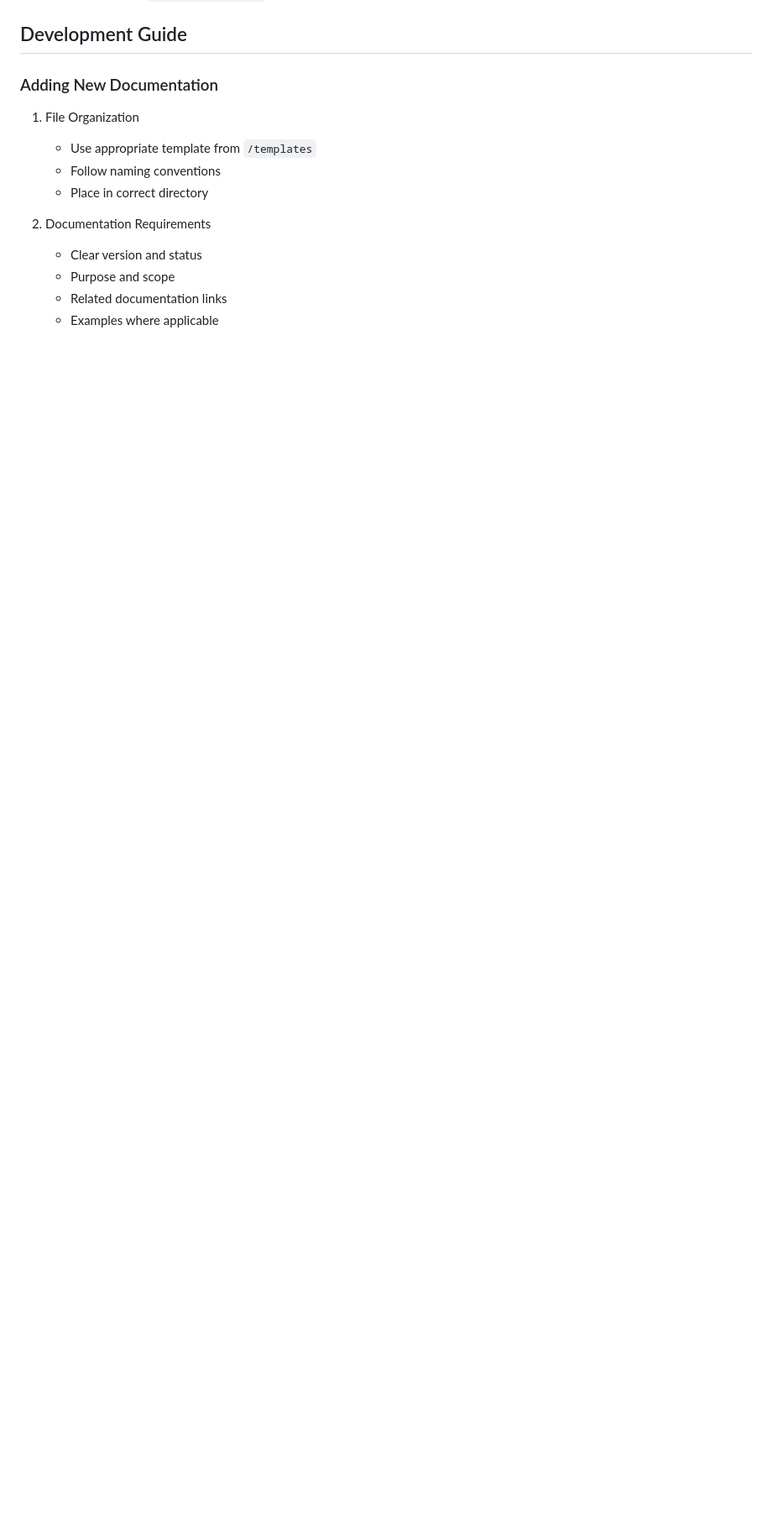
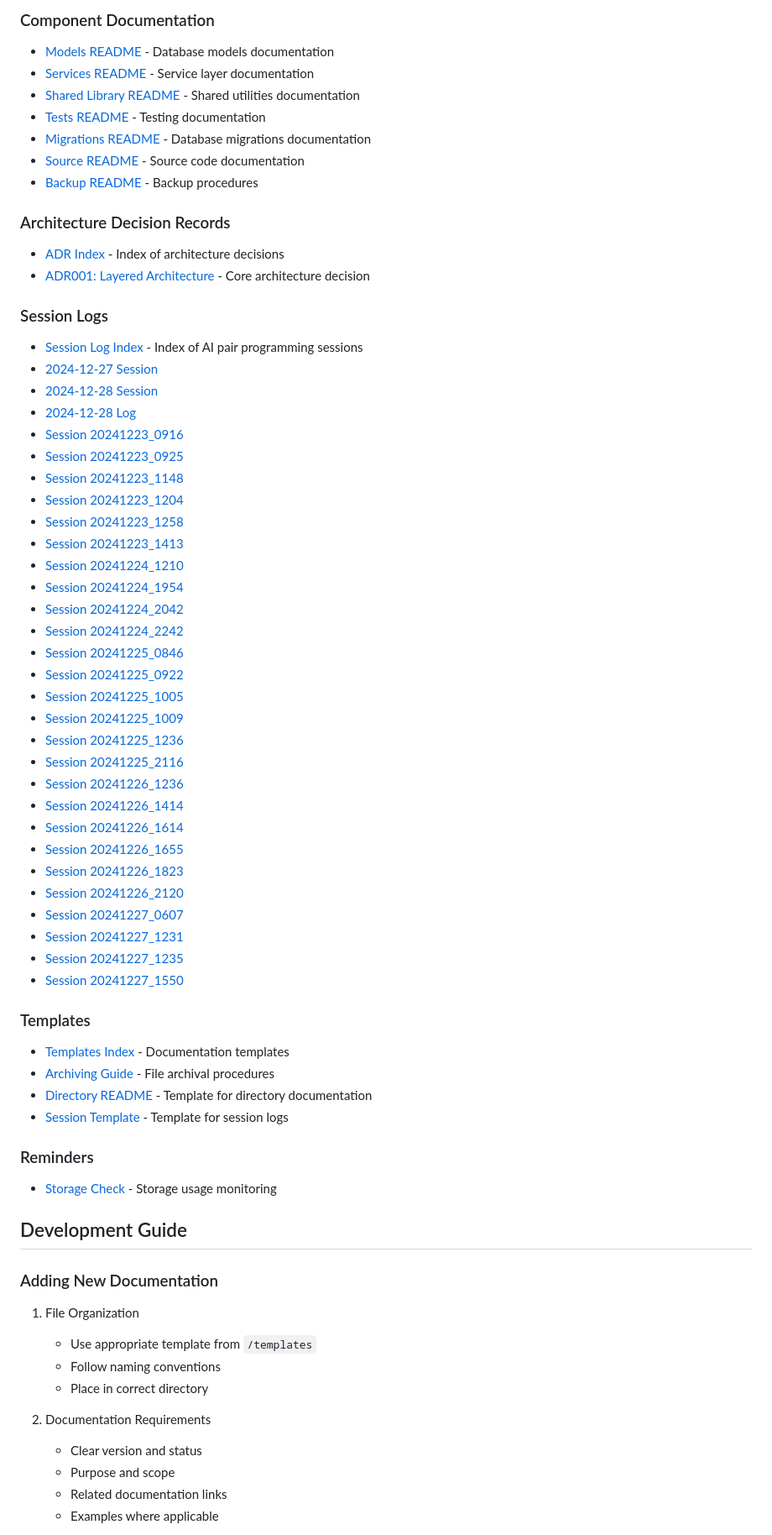
Before and after one commit to edkempe/Marian, a Markdown page: docs/README.md, the part around one of its changes. Shown at 84% size. GitHub-like rendering; blank space fills up the shorter version.

```diff
--- a/docs/README.md
+++ b/docs/README.md
@@ -56,3 +83,56 @@
+### Component Documentation
+- [Models README](../models/README.md) - Database models documentation
+- [Services README](../services/README.md) - Service layer documentation
+- [Shared Library README](../shared_lib/README.md) - Shared utilities documentation
+- [Tests README](../tests/README.md) - Testing documentation
+- [Migrations README](../migrations/README.md) - Database migrations documentation
+- [Source README](../src/README.md) - Source code documentation
+- [Backup README](../backup/README.md) - Backup procedures
+
+### Architecture Decision Records
+- [ADR Index](adr/README.md) - Index of architecture decisions
+- [ADR001: Layered Architecture](adr/001-layered-architecture.md) - Core architecture decision
+
+### Session Logs
+- [Session Log Index](session_logs/README.md) - Index of AI pair programming sessions
+- [2024-12-27 Session](session_logs/2024-12-27.md)
+- [2024-12-28 Session](session_logs/2024-12-28_session.md)
+- [2024-12-28 Log](session_logs/session_log_2024-12-28.md)
+- [Session 20241223_0916](session_logs/session_20241223_0916.md)
+- [Session 20241223_0925](session_logs/session_20241223_0925.md)
+- [Session 20241223_1148](session_logs/session_20241223_1148.md)
+- [Session 20241223_1204](session_logs/session_20241223_1204.md)
+- [Session 20241223_1258](session_logs/session_20241223_1258.md)
+- [Session 20241223_1413](session_logs/session_20241223_1413.md)
+- [Session 20241224_1210](session_logs/session_20241224_1210.md)
+- [Session 20241224_1954](session_logs/session_20241224_1954.md)
+- [Session 20241224_2042](session_logs/session_20241224_2042.md)
+- [Session 20241224_2242](session_logs/session_20241224_2242.md)
+- [Session 20241225_0846](session_logs/session_20241225_0846.md)
+- [Session 20241225_0922](session_logs/session_20241225_0922.md)
+- [Session 20241225_1005](session_logs/session_20241225_1005.md)
+- [Session 20241225_1009](session_logs/session_20241225_1009.md)
+- [Session 20241225_1236](session_logs/session_20241225_1236.md)
+- [Session 20241225_2116](session_logs/session_20241225_2116.md)
+- [Session 20241226_1236](session_logs/session_20241226_1236.md)
+- [Session 20241226_1414](session_logs/session_20241226_1414.md)
+- [Session 20241226_1614](session_logs/session_20241226_1614.md)
+- [Session 20241226_1655](session_logs/session_20241226_1655.md)
+- [Session 20241226_1823](session_logs/session_20241226_1823.md)
+- [Session 20241226_2120](session_logs/session_20241226_2120.md)
+- [Session 20241227_0607](session_logs/session_20241227_0607.md)
+- [Session 20241227_1231](session_logs/session_20241227_1231.md)
+- [Session 20241227_1235](session_logs/session_20241227_1235.md)
+- [Session 20241227_1550](session_logs/session_20241227_1550.md)
+
+### Templates
+- [Templates Index](templates/README.md) - Documentation templates
+- [Archiving Guide](templates/ARCHIVING.md) - File archival procedures
+- [Directory README](templates/directory-readme.md) - Template for directory documentation
+- [Session Template](templates/session.md) - Template for session logs
+
+### Reminders
+- [Storage Check](reminders/20240108_STORAGE_CHECK.md) - Storage usage monitoring
 
 ## Development Guide
 
```
Also changed, not shown: other parts of docs/README.md (+27 -0 lines).
